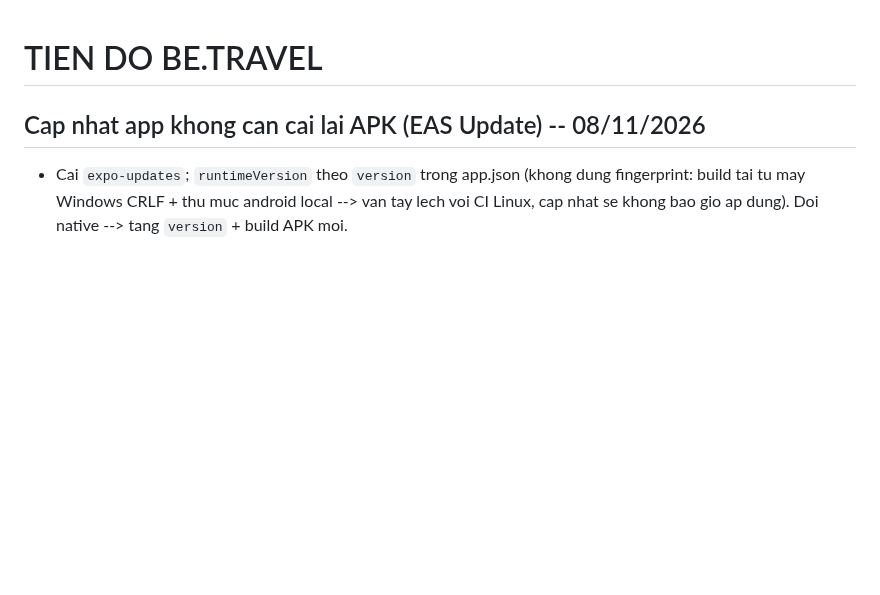
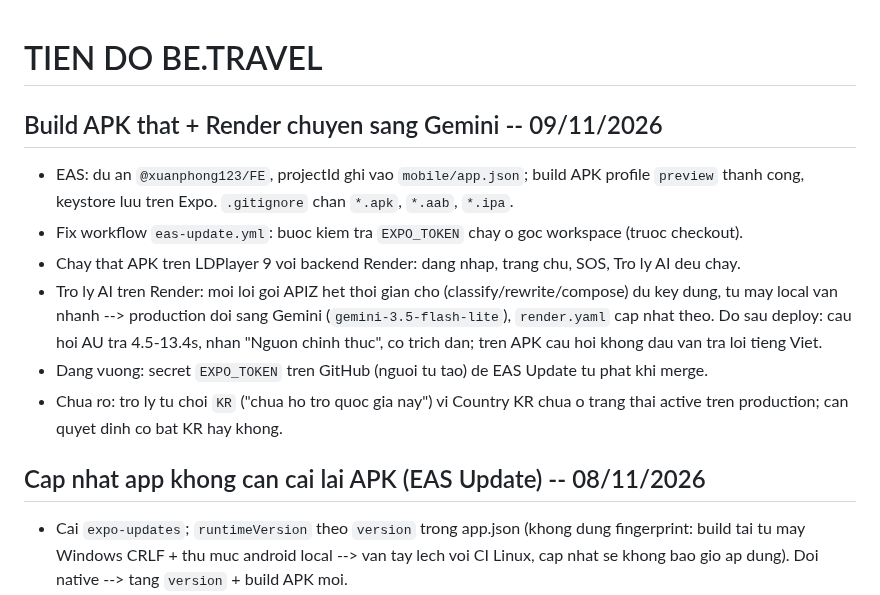
Before and after one commit to Phongxuan123/BeTravel, a Markdown page: docs/PROGRESS.md, the part around the change. Rendered like a GitHub page; blank space fills up the shorter version.

Commit message:
docs: ghi nhan Render dung Gemini va build APK that tren LDPlayer
Co-Authored-By: Claude Opus 5.5 <noreply@anthropic.com>

```diff
--- a/docs/PROGRESS.md
+++ b/docs/PROGRESS.md
@@ -1,4 +1,18 @@
 # TIEN DO BE.TRAVEL
+
+## Build APK that + Render chuyen sang Gemini -- 09/11/2026
+
+- EAS: du an `@xuanphong123/FE`, projectId ghi vao `mobile/app.json`; build APK profile `preview`
+  thanh cong, keystore luu tren Expo. `.gitignore` chan `*.apk`, `*.aab`, `*.ipa`.
+- Fix workflow `eas-update.yml`: buoc kiem tra `EXPO_TOKEN` chay o goc workspace (truoc checkout).
+- Chay that APK tren LDPlayer 9 voi backend Render: dang nhap, trang chu, SOS, Tro ly AI deu chay.
+- Tro ly AI tren Render: moi loi goi APIZ het thoi gian cho (classify/rewrite/compose) du key dung,
+  tu may local van nhanh --> production doi sang Gemini (`gemini-3.5-flash-lite`), `render.yaml`
+  cap nhat theo. Do sau deploy: cau hoi AU tra 4.5-13.4s, nhan "Nguon chinh thuc", co trich dan;
+  tren APK cau hoi khong dau van tra loi tieng Viet.
+- Dang vuong: secret `EXPO_TOKEN` tren GitHub (nguoi tu tao) de EAS Update tu phat khi merge.
+- Chua ro: tro ly tu choi `KR` ("chua ho tro quoc gia nay") vi Country KR chua o trang thai active
+  tren production; can quyet dinh co bat KR hay khong.
 
 ## Cap nhat app khong can cai lai APK (EAS Update) -- 08/11/2026
 
```
Also changed, not shown: docs/DEPLOY.md (+11 -3 lines).
